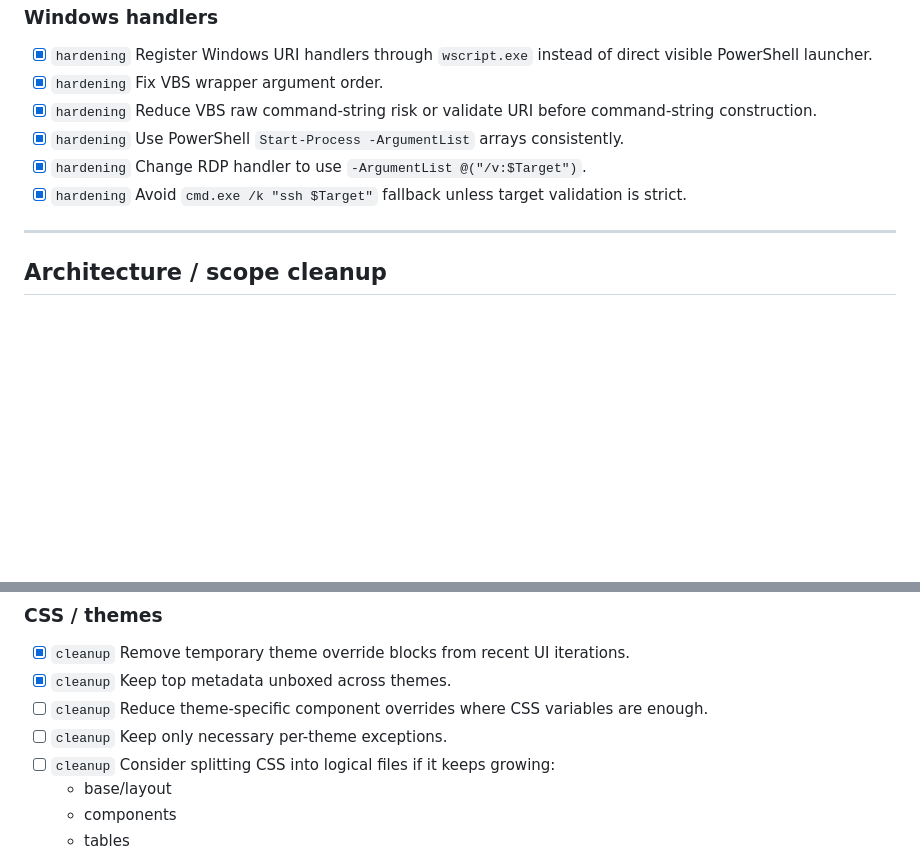
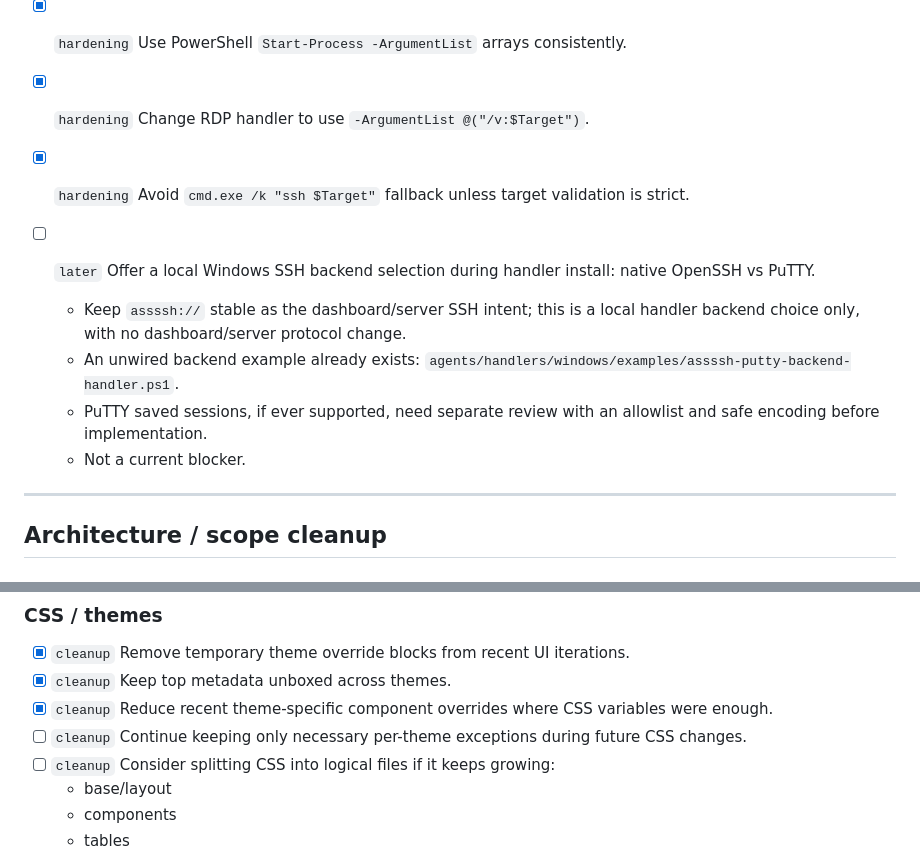
Before and after one commit to kopfik/ass-cmo, a Markdown page: TODO.md, 2 parts joined by grey strips. Rendered like a GitHub page; blank space fills up the shorter version.

```diff
--- a/TODO.md
+++ b/TODO.md
@@ -489,6 +489,12 @@ Suggested wording:
 - [x] `hardening` Change RDP handler to use `-ArgumentList @("/v:$Target")`.
 - [x] `hardening` Avoid `cmd.exe /k "ssh $Target"` fallback unless target validation is strict.
 
+- [ ] `later` Offer a local Windows SSH backend selection during handler install: native OpenSSH vs PuTTY.
+  - Keep `assssh://` stable as the dashboard/server SSH intent; this is a local handler backend choice only, with no dashboard/server protocol change.
+  - An unwired backend example already exists: `agents/handlers/windows/examples/assssh-putty-backend-handler.ps1`.
+  - PuTTY saved sessions, if ever supported, need separate review with an allowlist and safe encoding before implementation.
+  - Not a current blocker.
+
 ---
 
 ## Architecture / scope cleanup
@@ -526,8 +532,8 @@ Suggested wording:
 
 - [x] `cleanup` Remove temporary theme override blocks from recent UI iterations.
 - [x] `cleanup` Keep top metadata unboxed across themes.
-- [ ] `cleanup` Reduce theme-specific component overrides where CSS variables are enough.
-- [ ] `cleanup` Keep only necessary per-theme exceptions.
+- [x] `cleanup` Reduce recent theme-specific component overrides where CSS variables were enough.
+- [ ] `cleanup` Continue keeping only necessary per-theme exceptions during future CSS changes.
 - [ ] `cleanup` Consider splitting CSS into logical files if it keeps growing:
   - base/layout
   - components
```
Also changed, not shown: CHANGELOG.md (+3 -0 lines).
